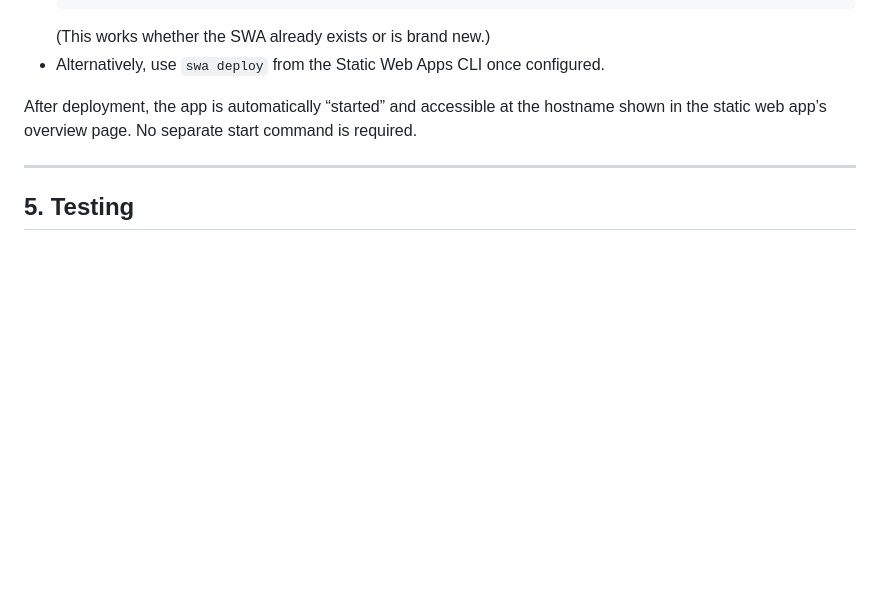
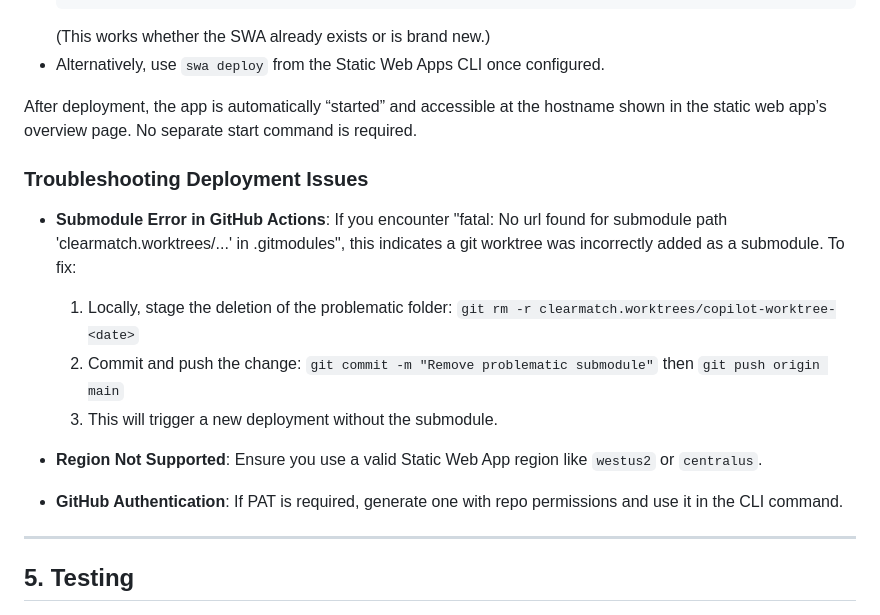
Before and after one commit to khskwok/clearmatch, a Markdown page: deployment/DEPLOYMENT_PLAN.md, the part around the change. Drawn GitHub-style; blank space fills up the shorter version.

Commit message:
Add troubleshooting section for submodule deployment error

```diff
--- a/deployment/DEPLOYMENT_PLAN.md
+++ b/deployment/DEPLOYMENT_PLAN.md
@@ -189,7 +189,16 @@ az staticwebapp show --name mpf-clearmatch-swa --resource-group clearmatch-rg
 After deployment, the app is automatically “started” and accessible at the
 hostname shown in the static web app’s overview page. No separate start
 command is required.
+### Troubleshooting Deployment Issues
 
+- **Submodule Error in GitHub Actions**: If you encounter "fatal: No url found for submodule path 'clearmatch.worktrees/...' in .gitmodules", this indicates a git worktree was incorrectly added as a submodule. To fix:
+  1. Locally, stage the deletion of the problematic folder: `git rm -r clearmatch.worktrees/copilot-worktree-<date>`
+  2. Commit and push the change: `git commit -m "Remove problematic submodule"` then `git push origin main`
+  3. This will trigger a new deployment without the submodule.
+
+- **Region Not Supported**: Ensure you use a valid Static Web App region like `westus2` or `centralus`.
+
+- **GitHub Authentication**: If PAT is required, generate one with repo permissions and use it in the CLI command.
 ---
 
 ## 5. Testing
```
